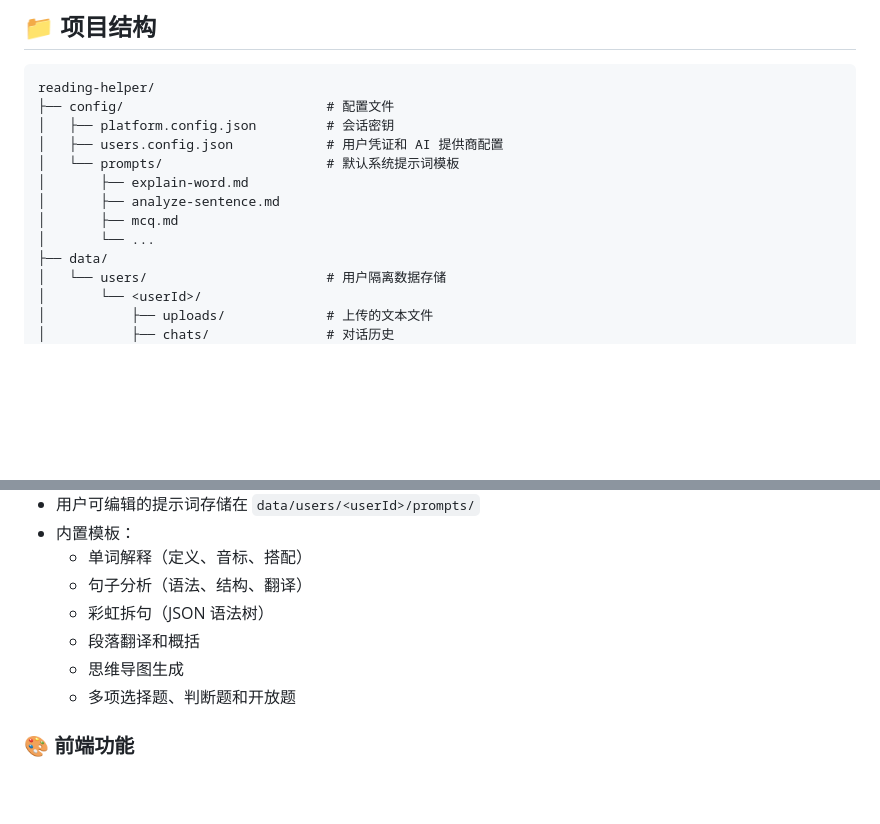
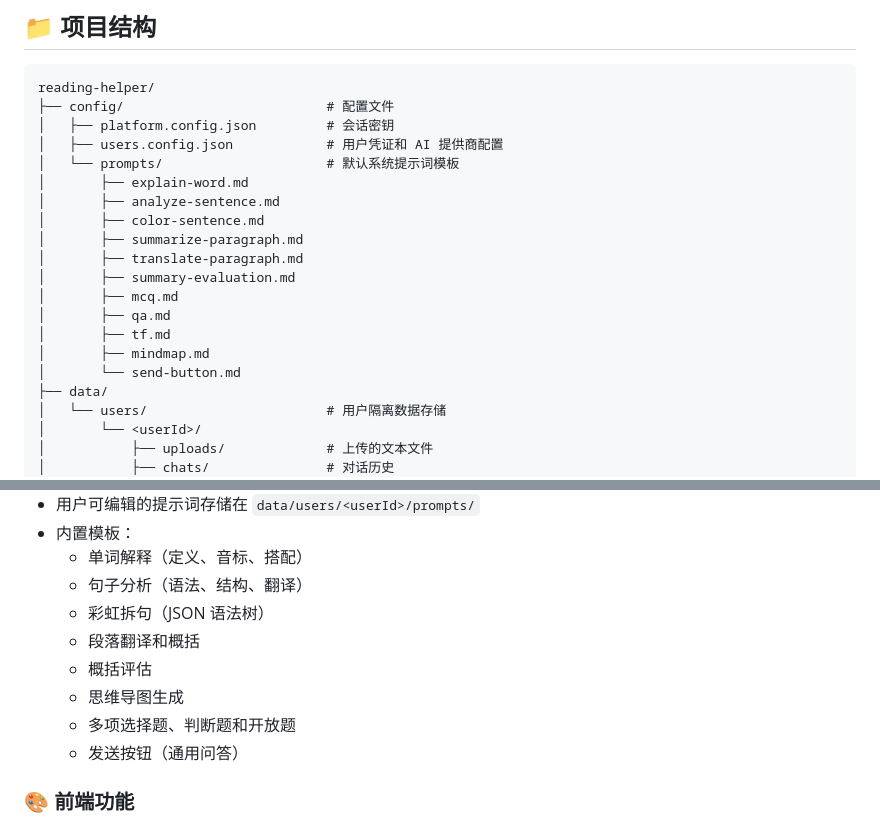
Before and after one commit to Z1rconium/reading-helper, a Markdown page: zh_README.md, 2 parts joined by grey strips. Rendered like a GitHub page; blank space fills up the shorter version.

```diff
--- a/zh_README.md
+++ b/zh_README.md
@@ -85,8 +85,15 @@ reading-helper/
 │   └── prompts/                     # 默认系统提示词模板
 │       ├── explain-word.md
 │       ├── analyze-sentence.md
+│       ├── color-sentence.md
+│       ├── summarize-paragraph.md
+│       ├── translate-paragraph.md
+│       ├── summary-evaluation.md
 │       ├── mcq.md
-│       └── ...
+│       ├── qa.md
+│       ├── tf.md
+│       ├── mindmap.md
+│       └── send-button.md
 ├── data/
 │   └── users/                       # 用户隔离数据存储
 │       └── <userId>/
@@ -152,8 +159,10 @@ reading-helper/
   - 句子分析（语法、结构、翻译）
   - 彩虹拆句（JSON 语法树）
   - 段落翻译和概括
+  - 概括评估
   - 思维导图生成
   - 多项选择题、判断题和开放题
+  - 发送按钮（通用问答）
 
 ### 🎨 前端功能
 - 可调整大小的阅读面板，带拖动手柄
```
Also changed, not shown: README.md (+10 -1 lines).
